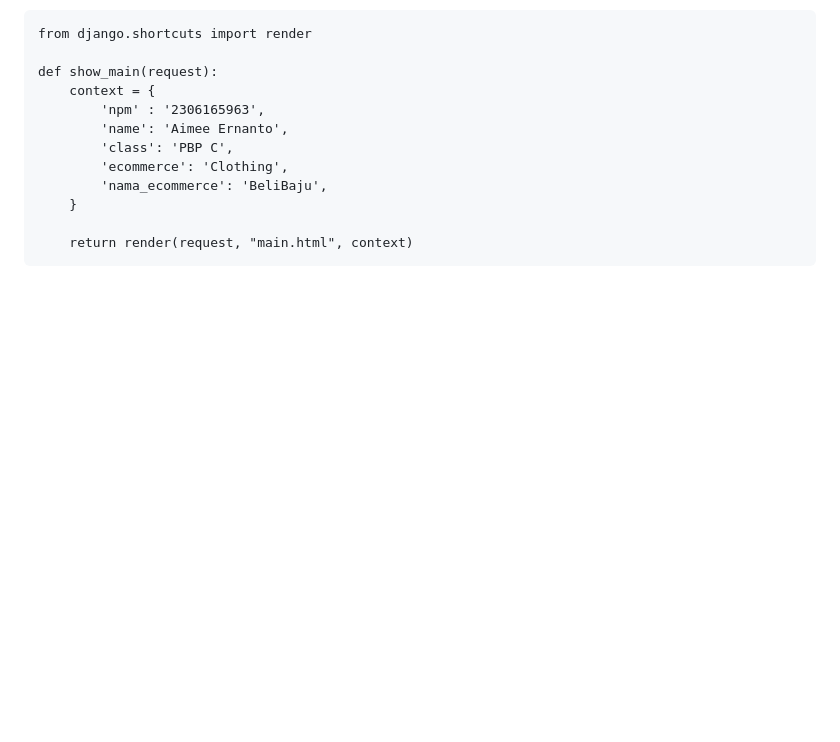
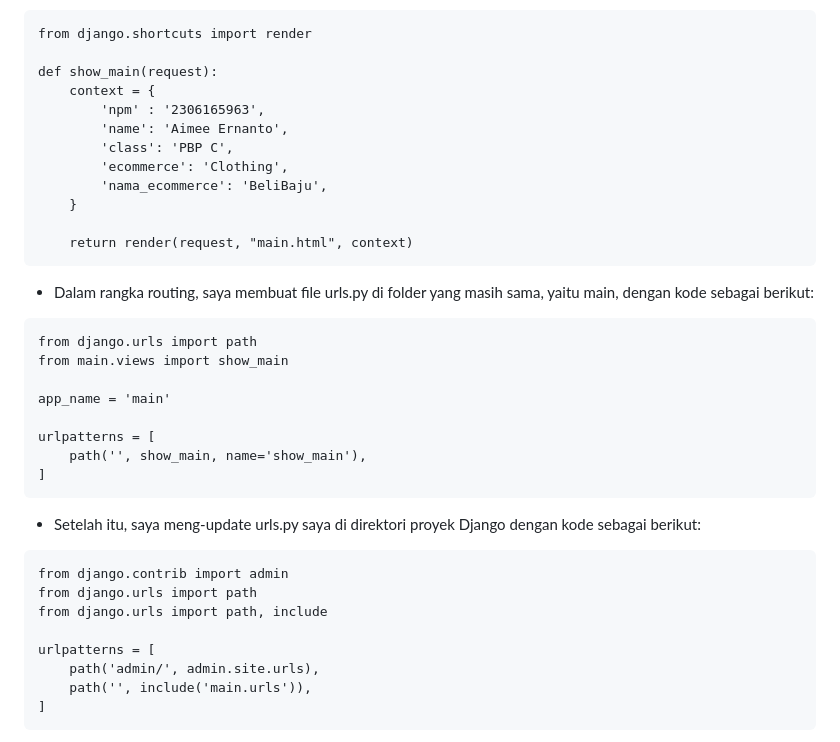
Before and after one commit to aernanto/BeliBaju, a Markdown page: README.md, the part around the change printed below. GitHub-like rendering; blank space fills up the shorter version.

````diff
--- a/README.md
+++ b/README.md
@@ -92,4 +124,26 @@ def show_main(request):
 
     return render(request, "main.html", context)
 ```
--
+- Dalam rangka routing, saya membuat file urls.py di folder yang masih sama, yaitu main, dengan kode sebagai berikut:
+```
+from django.urls import path
+from main.views import show_main
+
+app_name = 'main'
+
+urlpatterns = [
+    path('', show_main, name='show_main'),
+]
+```
+- Setelah itu, saya meng-update urls.py saya di direktori proyek Django dengan kode sebagai berikut:
+```
+from django.contrib import admin
+from django.urls import path
+from django.urls import path, include
+
+urlpatterns = [
+    path('admin/', admin.site.urls),
+    path('', include('main.urls')),
+]
+```
+
````
Also changed, not shown: other parts of README.md (+129 -5 lines).
